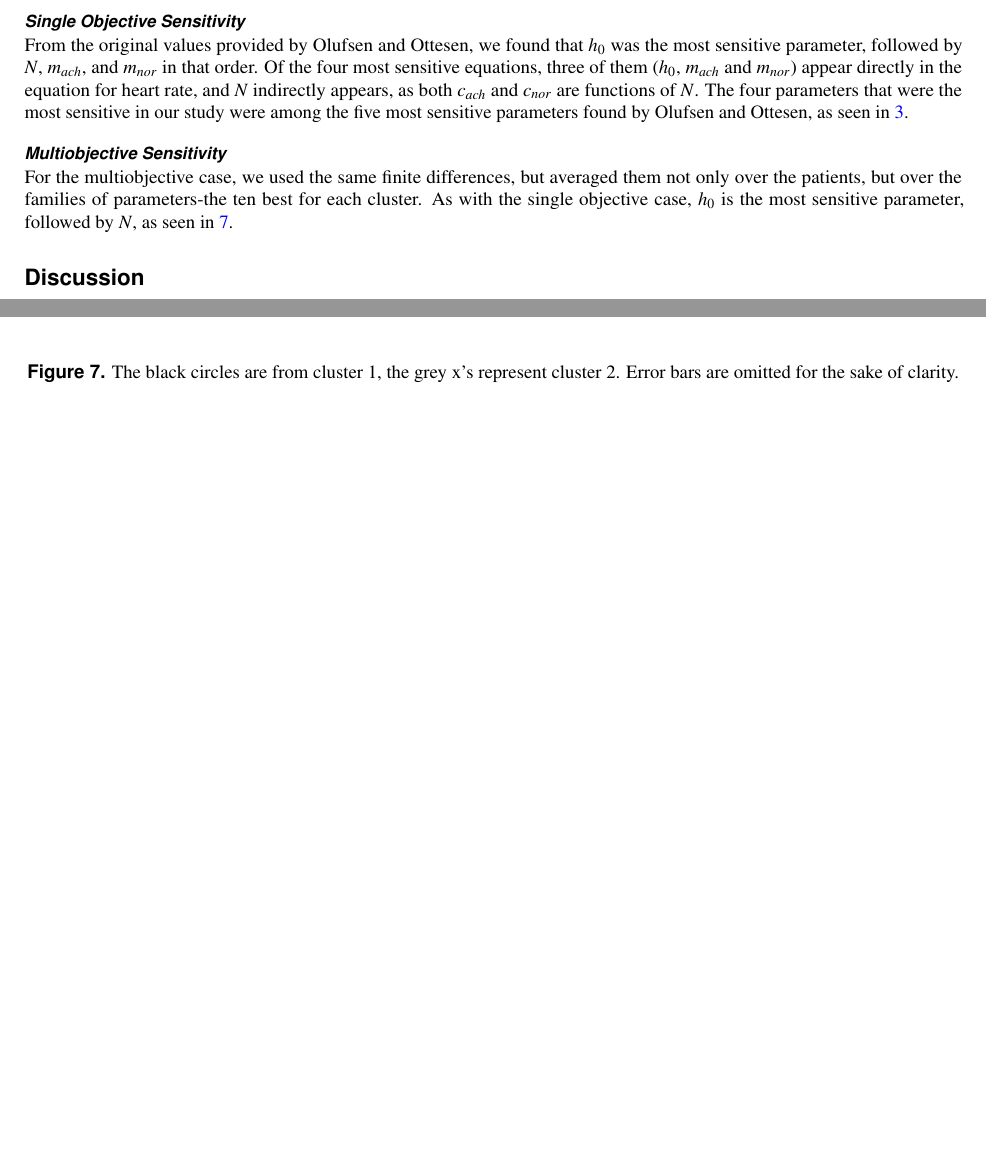
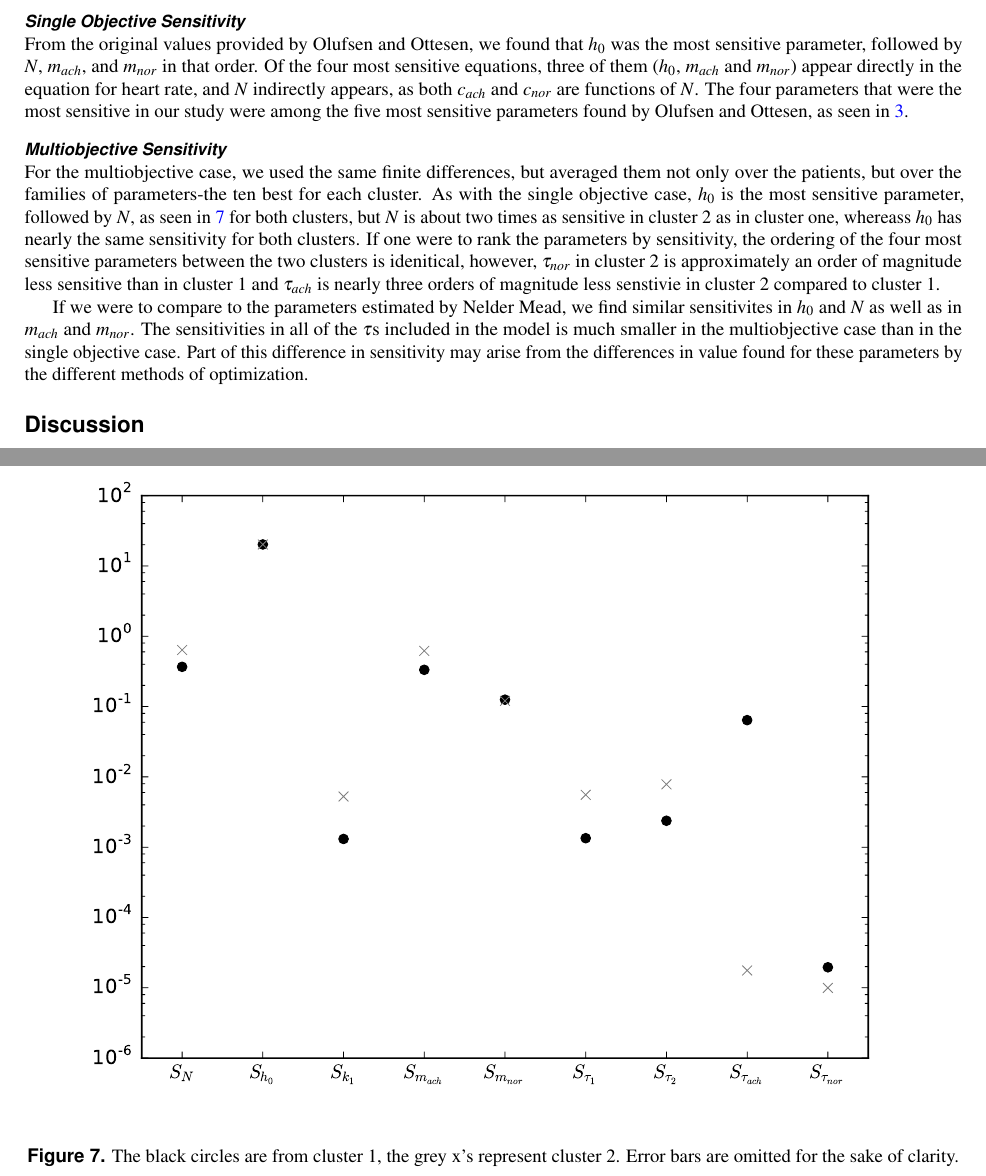
Before and after one commit to varnerlab/Heart_rate_model_manuscript, a LaTeX paper (draft1.tex): two parts of pages 3 and 10 of 12, joined at a grey line, cut so that both start at the same text, the shorter picture padded with empty space. Compiled offline with pdfLaTeX.

Commit message:
changed figures to pdfs and updated multiobjective sensitivity

```diff
--- a/draft1.tex
+++ b/draft1.tex
@@ -63,7 +63,9 @@ where $n_s$ = 1, as $h$ is the only state variable and $n_t$ is the number of ti
 From the original values provided by Olufsen and Ottesen, we found that $h_0$ was the most sensitive parameter, followed by $N$, $m_{ach}$, and $m_{nor}$ in that order. Of the four most sensitive equations, three of them ($h_0$, $m_{ach}$ and $m_{nor}$) appear directly in the equation for heart rate, and $N$ indirectly appears, as both $c_{ach}$ and $c_{nor}$ are functions of $N$.
 The four parameters that were the most sensitive in our study were among the five most sensitive parameters found by Olufsen and Ottesen, as seen in \ref{tab:OSSCsoriginalParams}.
 \subsubsection*{Multiobjective Sensitivity}
-For the multiobjective case, we used the same finite differences, but averaged them not only over the patients, but over the families of parameters-the ten best for each cluster. As with the single objective case, $h_0$ is the most sensitive parameter, followed by $N$, as seen in \ref{fig:MultiobjectiveSensitivityGraph}.
+For the multiobjective case, we used the same finite differences, but averaged them not only over the patients, but over the families of parameters-the ten best for each cluster. As with the single objective case, $h_0$ is the most sensitive parameter, followed by $N$, as seen in \ref{fig:MultiobjectiveSensitivityGraph} for both clusters, but $N$ is about two times as sensitive in cluster 2 as in cluster one, whereass $h_0$ has nearly the same sensitivity for both clusters. If one were to rank the parameters by sensitivity, the ordering of the four most sensitive parameters between the two clusters is idenitical, however, $\tau_{nor}$ in cluster 2 is approximately an order of magnitude less sensitive than in cluster 1 and $\tau_{ach}$ is nearly three orders of magnitude less senstivie in cluster 2 compared to cluster 1.
+
+If we were to compare to the parameters estimated by Nelder Mead, we find similar sensitivites in $h_0$ and $N$ as well as in $m_{ach}$ and $m_{nor}$. The sensitivities in all of the $\tau$s included in the model is much smaller in the multiobjective case than in the single objective case. Part of this difference in sensitivity may arise from the differences in value found for these parameters by the different methods of optimization.
 \section*{Discussion}
 The Discussion should be succinct and must not contain subheadings.
 \section*{Methods}
```
Also changed, not shown: draft1.pdf, figures/2clusters.pdf (added), figures/2clusters.png (deleted), figures/2runsmultiobjective.png (deleted), figures/MultiobjectiveSenstivityGraph10familiesofNoErrorBars.png (deleted), figures/MultiobjectiveSenstivityGraph10familiesofNoErrorBarsJun22.pdf (added), figures/TradeOffCurveFasterCooling.pdf, figures/TradeOffCurveFasterCooling.png (deleted), figures/TradeOffCurveSlowerCooling.pdf (added), figures/TradeOffCurveSlowerCooling.png (deleted), figures/fastercoolingtradeoff.png (deleted), figures/runtimecomparison.pdf (added), figures/runtimecomparison.png (deleted), figures/sumofsilhouettesasafunctionofclustersjustAgeSAPSavgHR.pdf (added), 4 more files, 2 other files.
